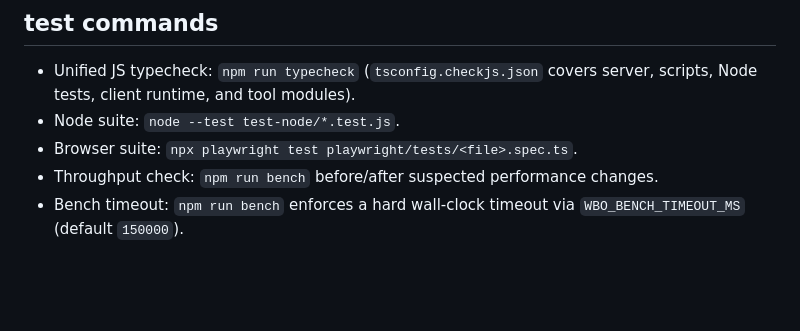
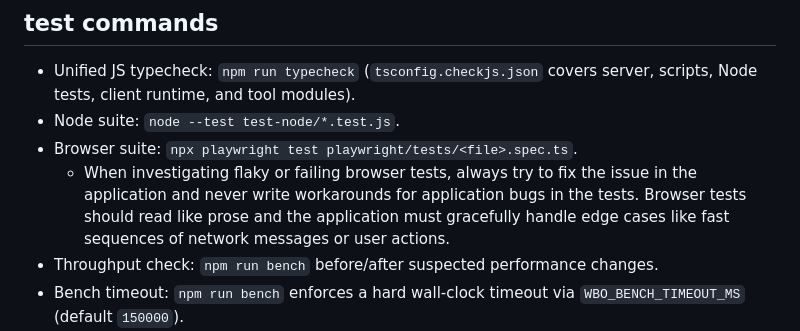
Before and after one commit to lovasoa/whitebophir, a Markdown page: AGENTS.md, the part around the change. Rendered like a GitHub page; blank space fills up the shorter version.

Commit message:
agents instructions

```diff
--- a/AGENTS.md
+++ b/AGENTS.md
@@ -74,6 +74,7 @@ section before making changes there.
 - Unified JS typecheck: `npm run typecheck` (`tsconfig.checkjs.json` covers server, scripts, Node tests, client runtime, and tool modules).
 - Node suite: `node --test test-node/*.test.js`.
 - Browser suite: `npx playwright test playwright/tests/<file>.spec.ts`.
+  - When investigating flaky or failing browser tests, always try to fix the issue in the application and never write workarounds for application bugs in the tests. Browser tests should read like prose and the application must gracefully handle edge cases like fast sequences of network messages or user actions.
 - Throughput check: `npm run bench` before/after suspected performance changes.
 - Bench timeout: `npm run bench` enforces a hard wall-clock timeout via `WBO_BENCH_TIMEOUT_MS` (default `150000`).
 - CPU + memory profile: `npm run profile` writes `.profiles/benchmark-server.cpuprofile` and `.profiles/benchmark-server.heapprofile`.
```
